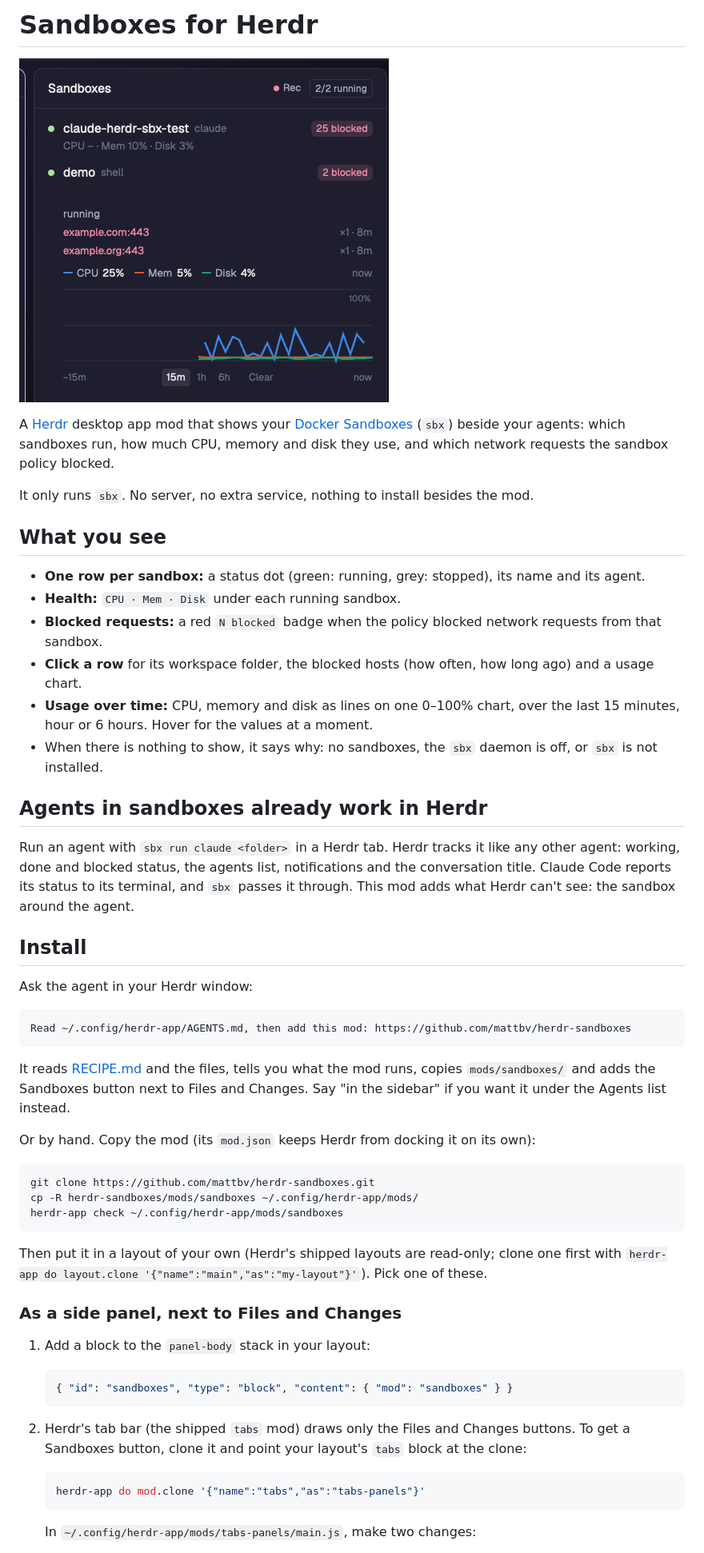
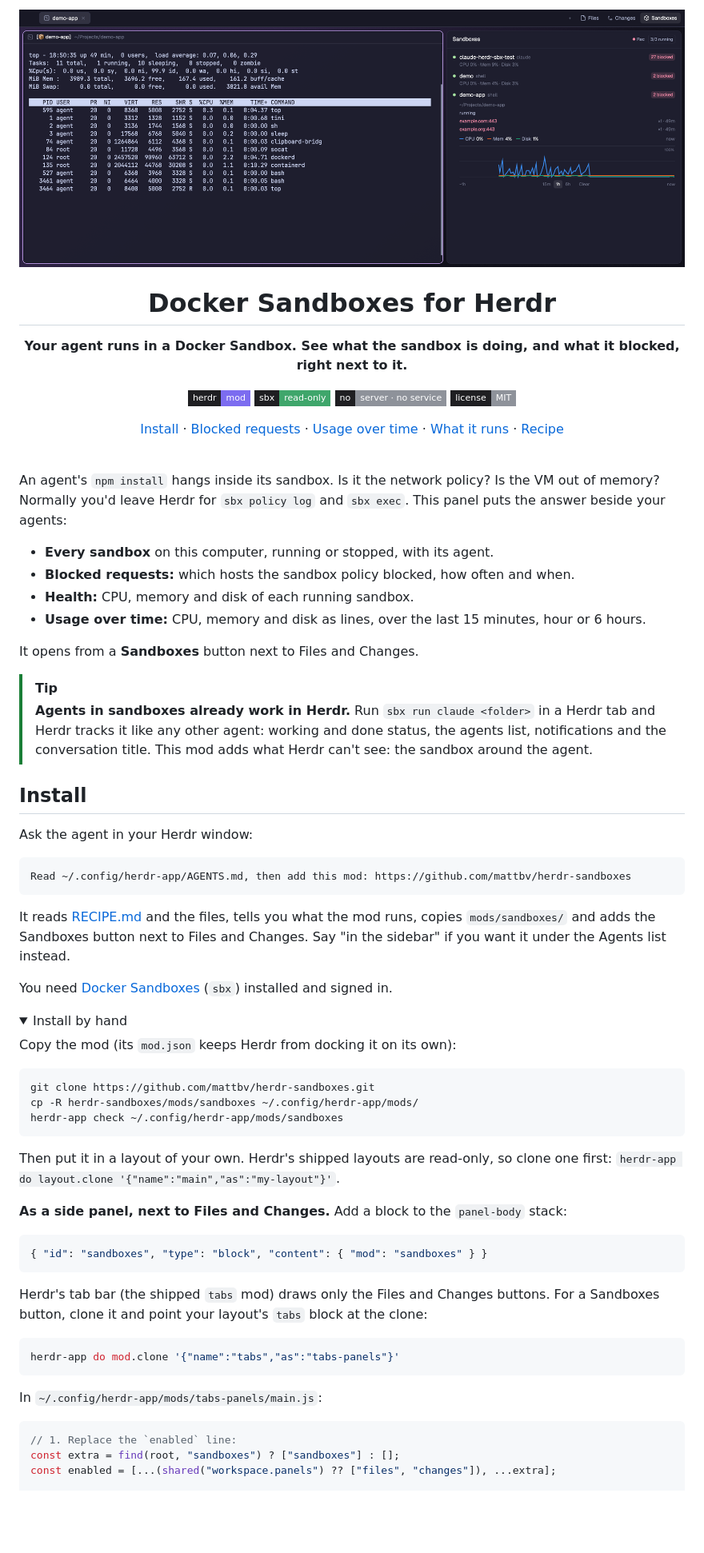
Before and after one commit to mattbv/herdr-sandboxes, a Markdown page: README.md, the part around one of its changes. Shown at 80% size. GitHub-like rendering; pictures changed too: preview.png; folded sections open; badges without logos; blank space fills up the shorter version.

Commit message:
Sharper listing: title, pitch, hero preview and feature images
- Title 'Docker Sandboxes' so the herdr.dev card says what it is.
- README leads with the problem it solves, badges and section links.
- New landscape preview of the panel beside a sandboxed terminal, and
  close-ups for blocked requests and usage over time (demo data only).

Co-Authored-By: Claude Opus 5.5 <noreply@anthropic.com>

````diff
--- a/README.md
+++ b/README.md
@@ -1,23 +1,35 @@
-# Sandboxes for Herdr
+<p align="center">
+  <img src="preview.png" width="100%" alt="Herdr with the Docker Sandboxes panel open beside an agent's terminal: sandboxes listed, one expanded with its blocked hosts and a CPU, memory and disk chart">
+</p>
 
-![Sandboxes](preview.png)
+<h1 align="center">Docker Sandboxes for Herdr</h1>
 
-A [Herdr](https://herdr.dev) desktop app mod that shows your [Docker Sandboxes](https://docs.docker.com/ai/sandboxes/) (`sbx`) beside your agents: which sandboxes run, how much CPU, memory and disk they use, and which network requests the sandbox policy blocked.
+<p align="center"><strong>Your agent runs in a Docker Sandbox. See what the sandbox is doing, and what it blocked, right next to it.</strong></p>
 
-It only runs `sbx`. No server, no extra service, nothing to install besides the mod.
+<p align="center">
+  <a href="https://herdr.dev/mods"><img src="https://img.shields.io/badge/herdr-mod-7c6cf0?style=flat-square&labelColor=1f1f22" alt="Herdr mod"></a>
+  <img src="https://img.shields.io/badge/sbx-read--only-3fa66b?style=flat-square&labelColor=1f1f22" alt="Read-only sbx calls">
+  <img src="https://img.shields.io/badge/no-server%20%C2%B7%20no%20service-8e929a?style=flat-square&labelColor=1f1f22" alt="No server, no service">
+  <a href="LICENSE"><img src="https://img.shields.io/badge/license-MIT-8e929a?style=flat-square&labelColor=1f1f22" alt="MIT license"></a>
+</p>
 
-## What you see
+<p align="center">
+  <a href="#install">Install</a> · <a href="#blocked-requests">Blocked requests</a> · <a href="#usage-over-time">Usage over time</a> · <a href="#what-it-runs">What it runs</a> · <a href="RECIPE.md">Recipe</a>
+</p>
 
-- **One row per sandbox:** a status dot (green: running, grey: stopped), its name and its agent.
-- **Health:** `CPU · Mem · Disk` under each running sandbox.
-- **Blocked requests:** a red `N blocked` badge when the policy blocked network requests from that sandbox.
-- **Click a row** for its workspace folder, the blocked hosts (how often, how long ago) and a usage chart.
-- **Usage over time:** CPU, memory and disk as lines on one 0–100% chart, over the last 15 minutes, hour or 6 hours. Hover for the values at a moment.
-- When there is nothing to show, it says why: no sandboxes, the `sbx` daemon is off, or `sbx` is not installed.
+<br>
 
-## Agents in sandboxes already work in Herdr
+An agent's `npm install` hangs inside its sandbox. Is it the network policy? Is the VM out of memory? Normally you'd leave Herdr for `sbx policy log` and `sbx exec`. This panel puts the answer beside your agents:
 
-Run an agent with `sbx run claude <folder>` in a Herdr tab. Herdr tracks it like any other agent: working, done and blocked status, the agents list, notifications and the conversation title. Claude Code reports its status to its terminal, and `sbx` passes it through. This mod adds what Herdr can't see: the sandbox around the agent.
+- **Every sandbox** on this computer, running or stopped, with its agent.
+- **Blocked requests:** which hosts the sandbox policy blocked, how often and when.
+- **Health:** CPU, memory and disk of each running sandbox.
+- **Usage over time:** CPU, memory and disk as lines, over the last 15 minutes, hour or 6 hours.
+
+It opens from a **Sandboxes** button next to Files and Changes.
+
+> [!TIP]
+> **Agents in sandboxes already work in Herdr.** Run `sbx run claude <folder>` in a Herdr tab and Herdr tracks it like any other agent: working and done status, the agents list, notifications and the conversation title. This mod adds what Herdr can't see: the sandbox around the agent.
 
 ## Install
 
@@ -29,7 +41,12 @@ Read ~/.config/herdr-app/AGENTS.md, then add this mod: https://github.com/mattbv
 
 It reads [RECIPE.md](RECIPE.md) and the files, tells you what the mod runs, copies `mods/sandboxes/` and adds the Sandboxes button next to Files and Changes. Say "in the sidebar" if you want it under the Agents list instead.
 
-Or by hand. Copy the mod (its `mod.json` keeps Herdr from docking it on its own):
+You need [Docker Sandboxes](https://docs.docker.com/ai/sandboxes/) (`sbx`) installed and signed in.
+
+<details>
+<summary>Install by hand</summary>
+
+Copy the mod (its `mod.json` keeps Herdr from docking it on its own):
 
 ```sh
 git clone https://github.com/mattbv/herdr-sandboxes.git
@@ -37,21 +54,24 @@ cp -R herdr-sandboxes/mods/sandboxes ~/.config/herdr-app/mods/
 herdr-app check ~/.config/herdr-app/mods/sandboxes
 ```
 
-Then put it in a layout of your own (Herdr's shipped layouts are read-only; clone one first with `herdr-app do layout.clone '{"name":"main","as":"my-layout"}'`). Pick one of these.
+Then put it in a layout of your own. Herdr's shipped layouts are read-only, so clone one first: `herdr-app do layout.clone '{"name":"main","as":"my-layout"}'`.
 
-### As a side panel, next to Files and Changes
+**As a side panel, next to Files and Changes.** Add a block to the `panel-body` stack:
 
-1. Add a block to the `panel-body` stack in your layout:
+```json
+{ "id": "sandboxes", "type": "block", "content": { "mod": "sandboxes" } }
+```
 
-   ```json
-   { "id": "sandboxes", "type": "block", "content": { "mod": "sandboxes" } }
-   ```
+Herdr's tab bar (the shipped `tabs` mod) draws only the Files and Changes buttons. For a Sandboxes button, clone it and point your layout's `tabs` block at the clone:
 
-2. Herdr's tab bar (the shipped `tabs` mod) draws only the Files and Changes buttons. To get a Sandboxes button, clone it and point your layout's `tabs` block at the clone:
+```sh
+herdr-app do mod.clone '{"name":"tabs","as":"tabs-panels"}'
+```
 
-   ```sh
-   herdr-app do mod.clone '{"name":"tabs","as":"tabs-panels"}'
-   ```
+In `~/.config/herdr-app/mods/tabs-panels/main.js`:
 
-   In `~/.config/herdr-app/mods/tabs-panels/main.js`, make two changes:
+```js
+// 1. Replace the `enabled` line:
+const extra = find(root, "sandboxes") ? ["sandboxes"] : [];
+const enabled = [...(shared("workspace.panels") ?? ["files", "changes"]), ...extra];
 
````
Also changed, not shown: other parts of README.md (+28 -16 lines), RECIPE.md (+1 -1 lines), assets/blocked.png (added), assets/chart.png (added).
